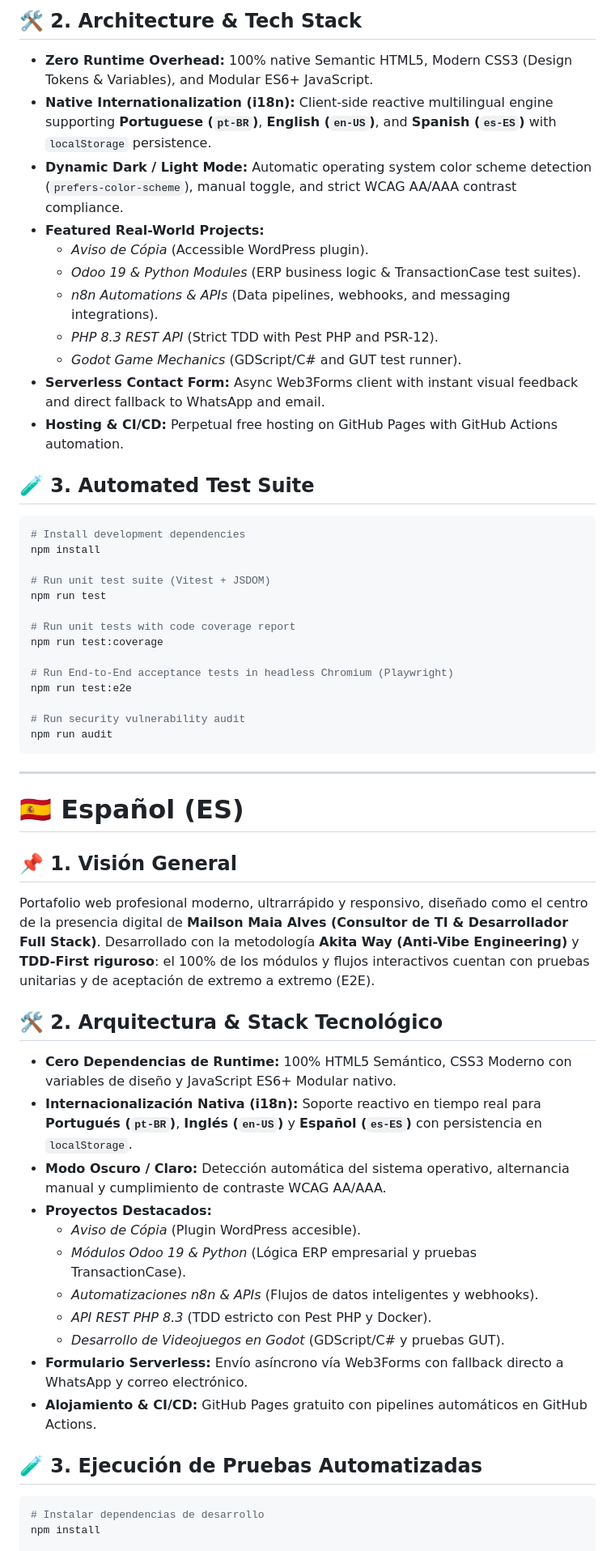
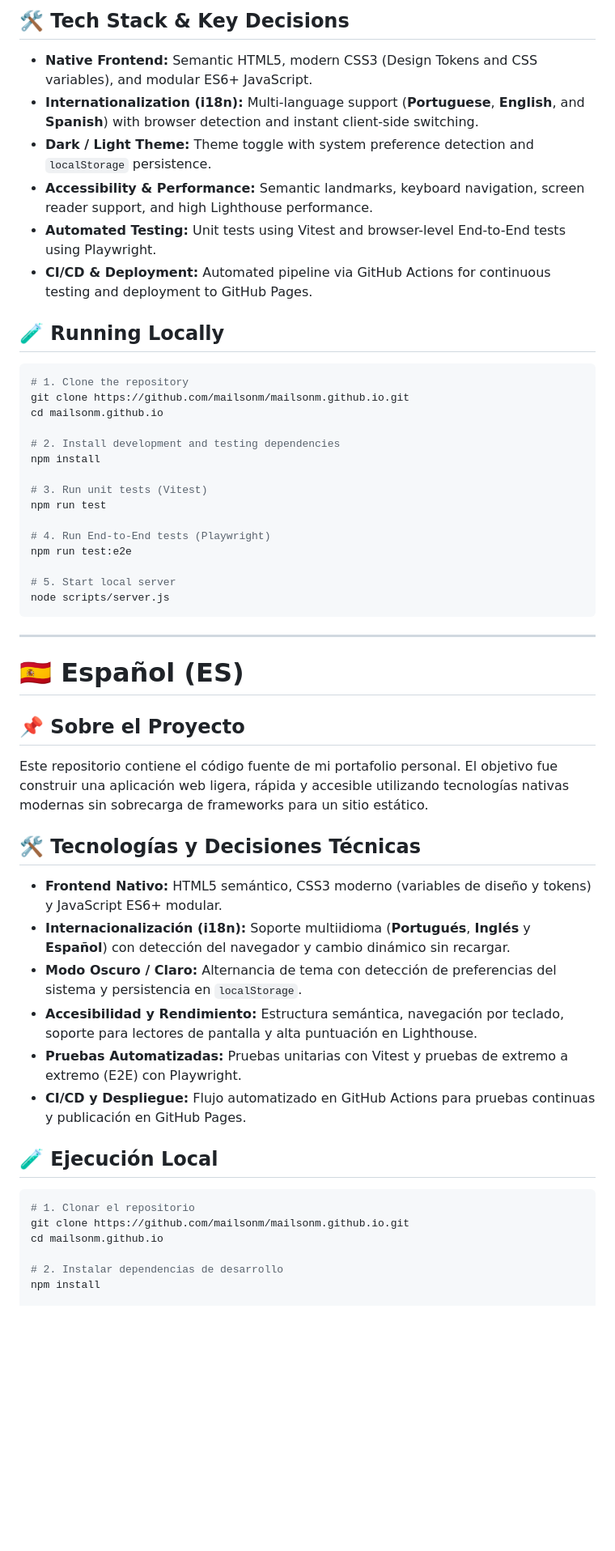
Before and after one commit to mailsonm/mailsonm.github.io, a Markdown page: README.md, the part around one of its changes. Shown at 81% size. GitHub-like rendering; blank space fills up the shorter version.

Commit message:
docs: adjust README.md tone to be natural, professional, and grounded

````diff
--- a/README.md
+++ b/README.md
@@ -64,57 +58,52 @@ High-performance, modern, and responsive professional web portfolio built as the
 
-## 🛠️ 2. Architecture & Tech Stack
-- **Zero Runtime Overhead:** 100% native Semantic HTML5, Modern CSS3 (Design Tokens & Variables), and Modular ES6+ JavaScript.
-- **Native Internationalization (i18n):** Client-side reactive multilingual engine supporting **Portuguese (`pt-BR`)**, **English (`en-US`)**, and **Spanish (`es-ES`)** with `localStorage` persistence.
-- **Dynamic Dark / Light Mode:** Automatic operating system color scheme detection (`prefers-color-scheme`), manual toggle, and strict WCAG AA/AAA contrast compliance.
-- **Featured Real-World Projects:**
-  - *Aviso de Cópia* (Accessible WordPress plugin).
-  - *Odoo 19 & Python Modules* (ERP business logic & TransactionCase test suites).
-  - *n8n Automations & APIs* (Data pipelines, webhooks, and messaging integrations).
-  - *PHP 8.3 REST API* (Strict TDD with Pest PHP and PSR-12).
-  - *Godot Game Mechanics* (GDScript/C# and GUT test runner).
-- **Serverless Contact Form:** Async Web3Forms client with instant visual feedback and direct fallback to WhatsApp and email.
-- **Hosting & CI/CD:** Perpetual free hosting on GitHub Pages with GitHub Actions automation.
+## 🛠️ Tech Stack & Key Decisions
+- **Native Frontend:** Semantic HTML5, modern CSS3 (Design Tokens and CSS variables), and modular ES6+ JavaScript.
+- **Internationalization (i18n):** Multi-language support (**Portuguese**, **English**, and **Spanish**) with browser detection and instant client-side switching.
+- **Dark / Light Theme:** Theme toggle with system preference detection and `localStorage` persistence.
+- **Accessibility & Performance:** Semantic landmarks, keyboard navigation, screen reader support, and high Lighthouse performance.
+- **Automated Testing:** Unit tests using Vitest and browser-level End-to-End tests using Playwright.
+- **CI/CD & Deployment:** Automated pipeline via GitHub Actions for continuous testing and deployment to GitHub Pages.
 
-## 🧪 3. Automated Test Suite
+## 🧪 Running Locally
 ```bash
-# Install development dependencies
+# 1. Clone the repository
+git clone https://github.com/mailsonm/mailsonm.github.io.git
+cd mailsonm.github.io
+
+# 2. Install development and testing dependencies
 npm install
 
-# Run unit test suite (Vitest + JSDOM)
+# 3. Run unit tests (Vitest)
 npm run test
 
-# Run unit tests with code coverage report
-npm run test:coverage
-
-# Run End-to-End acceptance tests in headless Chromium (Playwright)
+# 4. Run End-to-End tests (Playwright)
 npm run test:e2e
 
-# Run security vulnerability audit
-npm run audit
+# 5. Start local server
+node scripts/server.js
 ```
 
 ---
 
 # 🇪🇸 Español (ES)
 
-## 📌 1. Visión General
-Portafolio web profesional moderno, ultrarrápido y responsivo, diseñado como el centro de la presencia digital de **Mailson Maia Alves (Consultor de TI & Desarrollador Full Stack)**. Desarrollado con la metodología **Akita Way (Anti-Vibe Engineering)** y **TDD-First riguroso**: el 100% de los módulos y flujos interactivos cuentan con pruebas unitarias y de aceptación de extremo a extremo (E2E).
+## 📌 Sobre el Proyecto
+Este repositorio contiene el código fuente de mi portafolio personal. El objetivo fue construir una aplicación web ligera, rápida y accesible utilizando tecnologías nativas modernas sin sobrecarga de frameworks para un sitio estático.
 
-## 🛠️ 2. Arquitectura & Stack Tecnológico
-- **Cero Dependencias de Runtime:** 100% HTML5 Semántico, CSS3 Moderno con variables de diseño y JavaScript ES6+ Modular nativo.
-- **Internacionalización Nativa (i18n):** Soporte reactivo en tiempo real para **Portugués (`pt-BR`)**, **Inglés (`en-US`)** y **Español (`es-ES`)** con persistencia en `localStorage`.
-- **Modo Oscuro / Claro:** Detección automática del sistema operativo, alternancia manual y cumplimiento de contraste WCAG AA/AAA.
-- **Proyectos Destacados:**
-  - *Aviso de Cópia* (Plugin WordPress accesible).
-  - *Módulos Odoo 19 & Python* (Lógica ERP empresarial y pruebas TransactionCase).
-  - *Automatizaciones n8n & APIs* (Flujos de datos inteligentes y webhooks).
-  - *API REST PHP 8.3* (TDD estricto con Pest PHP y Docker).
-  - *Desarrollo de Videojuegos en Godot* (GDScript/C# y pruebas GUT).
-- **Formulario Serverless:** Envío asíncrono vía Web3Forms con fallback directo a WhatsApp y correo electrónico.
-- **Alojamiento & CI/CD:** GitHub Pages gratuito con pipelines automáticos en GitHub Actions.
+## 🛠️ Tecnologías y Decisiones Técnicas
+- **Frontend Nativo:** HTML5 semántico, CSS3 moderno (variables de diseño y tokens) y JavaScript ES6+ modular.
+- **Internacionalización (i18n):** Soporte multiidioma (**Portugués**, **Inglés** y **Español**) con detección del navegador y cambio dinámico sin recargar.
+- **Modo Oscuro / Claro:** Alternancia de tema con detección de preferencias del sistema y persistencia en `localStorage`.
+- **Accesibilidad y Rendimiento:** Estructura semántica, navegación por teclado, soporte para lectores de pantalla y alta puntuación en Lighthouse.
+- **Pruebas Automatizadas:** Pruebas unitarias con Vitest y pruebas de extremo a extremo (E2E) con Playwright.
+- **CI/CD y Despliegue:** Flujo automatizado en GitHub Actions para pruebas continuas y publicación en GitHub Pages.
 
-## 🧪 3. Ejecución de Pruebas Automatizadas
+## 🧪 Ejecución Local
 ```bash
-# Instalar dependencias de desarrollo
+# 1. Clonar el repositorio
+git clone https://github.com/mailsonm/mailsonm.github.io.git
+cd mailsonm.github.io
+
+# 2. Instalar dependencias de desarrollo
 npm install
 
````
Also changed, not shown: other parts of README.md (+33 -45 lines).
